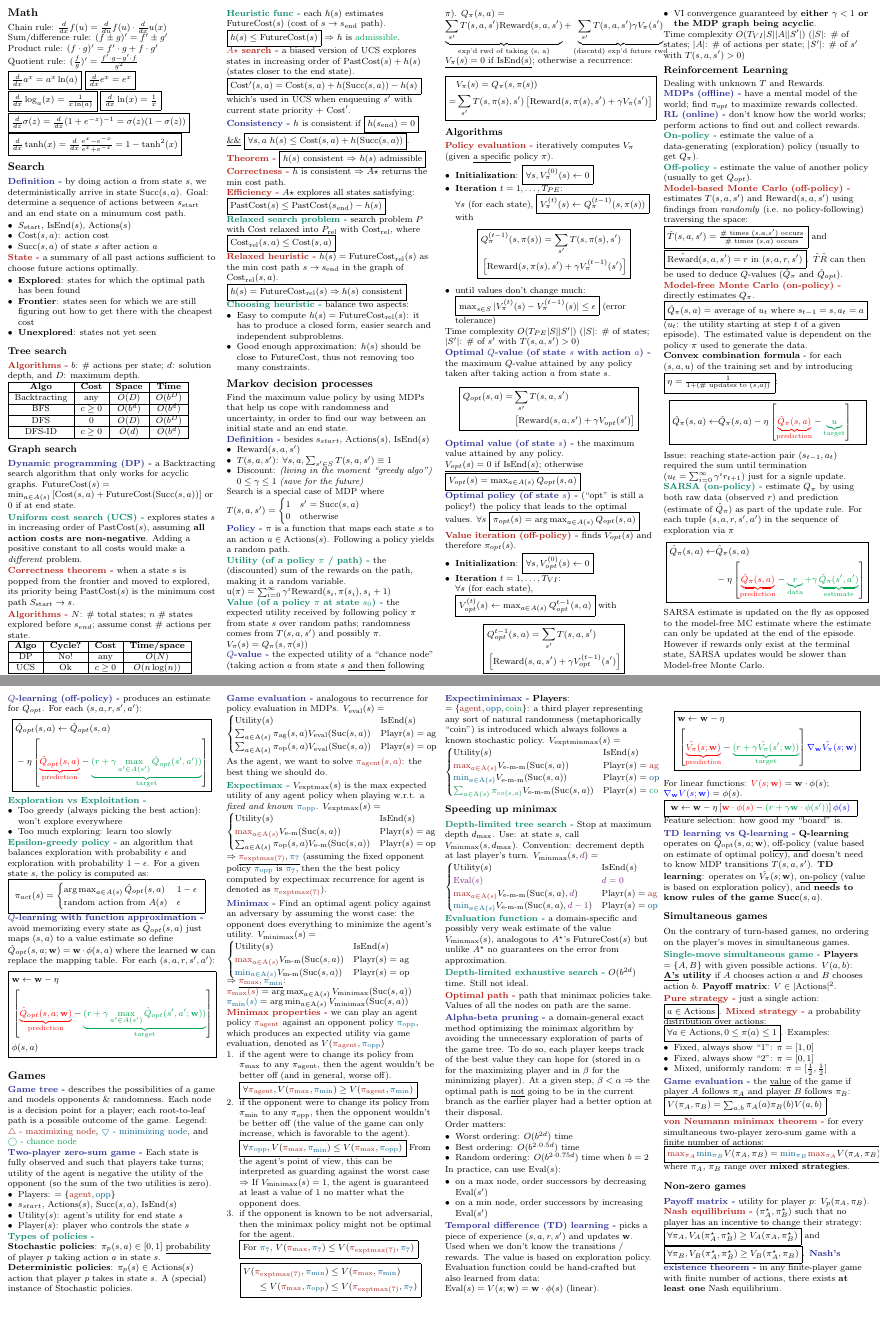
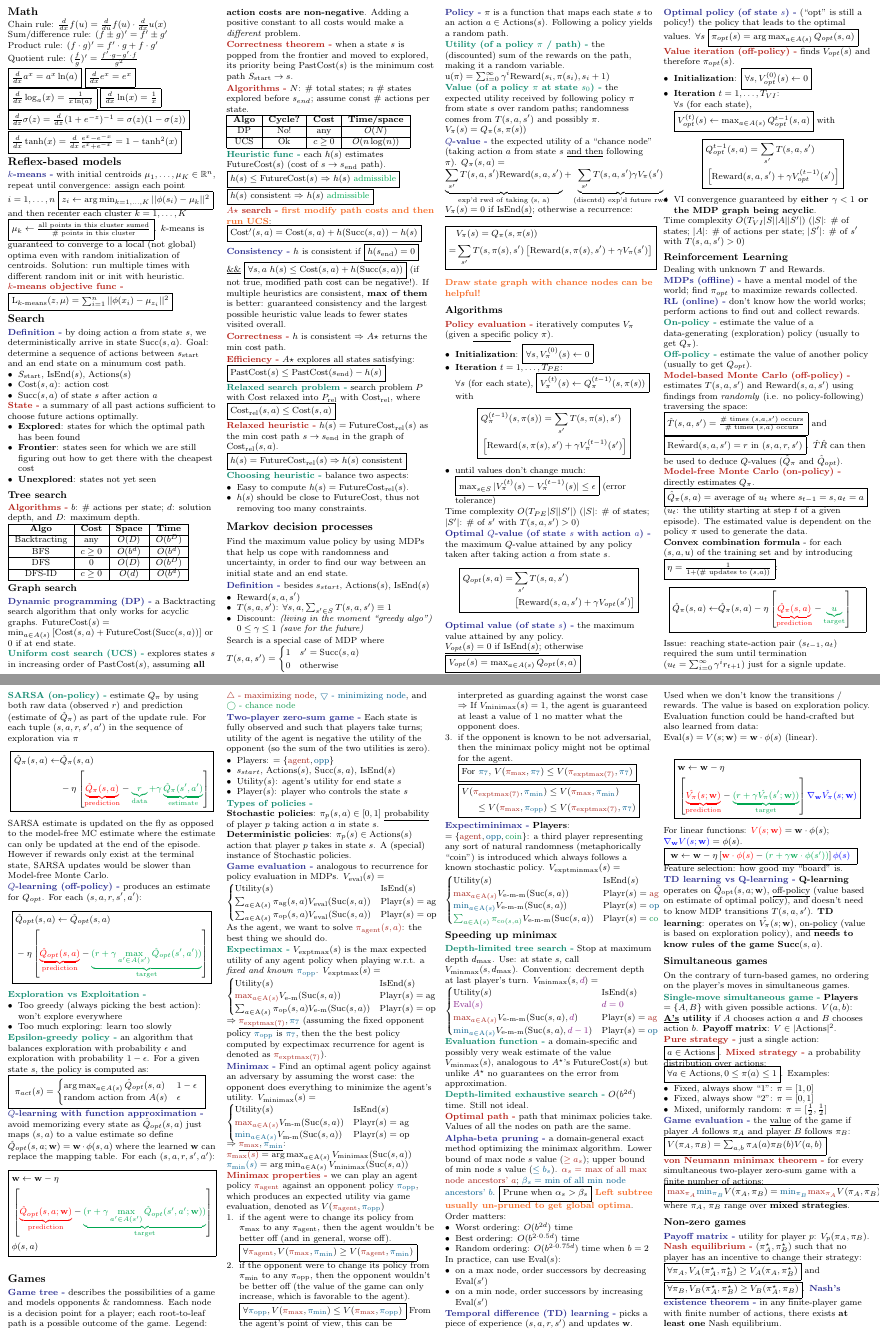
Before and after one commit to junruren/CS-221-Cheatsheets, a LaTeX problem sheet (cs221-exam1.tex, which reads topics/games.tex, topics/mdp.tex, topics/reflex-based.tex): two parts of pages 1 and 2 of 2, joined at a grey line, cut so that both start at the same text, the shorter picture padded with empty space. Compiled offline with pdfLaTeX.

Commit message:
Add contents from Autumn 2021 exam

```diff
--- a/cs221-exam1.tex
+++ b/cs221-exam1.tex
@@ -60,6 +60,7 @@
 \newcommand{\Blue}[1]{\noindent{\textbf{\textcolor{Blue}{#1 -}}}}
 \newcommand{\Red}[1]{\noindent{\textbf{\textcolor{BrickRed}{#1 -}}}}
 \newcommand{\Green}[1]{\noindent{\textbf{\textcolor{PineGreen}{#1 -}}}}
+\newcommand{\Hint}[1]{\noindent{\textbf{\textcolor{Orange}{#1}}}}
 % -----------------------------------------------------------------------
 
 \begin{document}
@@ -77,6 +78,7 @@
 \setlength{\columnsep}{2pt}
 
 \input{topics/math}
+\input{topics/reflex-based}
 \input{topics/search}
 \input{topics/mdp}
 \input{topics/games}
--- a/topics/games.tex
+++ b/topics/games.tex
@@ -133,12 +133,12 @@ approximation.
 path are the same.
 
 \Blue{Alpha-beta pruning} a domain-general exact method optimizing the minimax
-algorithm by avoiding the unnecessary exploration of parts of the game tree. To
-do so, each player keeps track of the best value they can hope for (stored in
-$\alpha$ for the maximizing player and in $\beta$ for the minimizing player). At
-a given step, $\beta < \alpha \Rightarrow$ the optimal path is \underline{not}
-going to be in the current branch as the earlier player had a better option at
-their disposal.
+algorithm. Lower bound of max node $s$ value (\agentcolor{$\ge a_s$});
+upper bound of min node $s$ value (\oppcolor{$\le b_s$}).
+\agentcolor{$\alpha_s =$ max of all max node ancestors' \agentcolor{$a$}};
+\oppcolor{$\beta_s =$ min of all min node ancestors' \oppcolor{$b$}}.
+\fbox{Prune when $\alpha_s > \beta_s$}
+\Hint{Left subtree usually un-pruned to get global optima}.
 
 Order matters:
 \begin{itemize}
--- a/topics/mdp.tex
+++ b/topics/mdp.tex
@@ -41,6 +41,8 @@ otherwise a recurrence:
 \end{aligned}
 }
 \end{displaymath}
+
+\Hint{Draw state graph with chance nodes can be helpful!}
 
 \subsubsection{Algorithms}
 
--- /dev/null
+++ b/topics/reflex-based.tex
@@ -0,0 +1,12 @@
+\subsection{Reflex-based models}
+\Blue{$k$-means} with initial centroids $\mu_1,\dots,\mu_K \in \mathbb{R}^n$,
+repeat until convergence:
+assign each point $i=1,\dots,n$ \fbox{$z_i \leftarrow \arg \min_{k=1,\dots,K}||\phi(s_i) - \mu_k||^2$}
+and then recenter each cluster $k=1,\dots,K$
+\fbox{$\mu_k \leftarrow \frac{\text{all points in this cluster sumed}}{\text{\# points in this cluster}}$}.
+$k$-means is guaranteed to converge to a local (not global) optima even with
+random initialization of centroids. Solution: run multiple times with different
+random init or init with heuristic.
+
+\Red{$k$-means objective func}
+\fbox{$\text{L}_{k\text{-means}}(z,\mu) = \sum_{i=1}^{n}||\phi(x_i) - \mu_{z_i}||^2$}
--- a/topics/search.tex
+++ b/topics/search.tex
@@ -64,19 +64,20 @@ assume const \# actions per state.
 \end{tabular}
 
 \Green{Heuristic func} each $h(s)$ estimates $\text{FutureCost}(s)$ (cost of $s
-\rightarrow s_{\text{end}}$ path). \fbox{$h(s) \le \text{FutureCost}(s)$} $\Rightarrow$
-$h$ is \textcolor{Green}{admissible}.
+\rightarrow s_{\text{end}}$ path).
+\fbox{$h(s) \le \text{FutureCost}(s)$ $\Rightarrow$ $h(s)$ \textcolor{Green}{admissible}}
+\fbox{$h(s)$ consistent $\Rightarrow$ $h(s)$ \textcolor{Green}{admissible}}
 
-\Red{$A\star$ search} a biased version of UCS explores states in increasing
-order of $\text{PastCost}(s) + h(s)$ (states closer to the end state).
+\Red{$A\star$ search} \Hint{first modify path costs and then run UCS}:
 \fbox{$\text{Cost}'(s,a) = \text{Cost}(s,a) + h(\text{Succ}(s,a)) - h(s)$}
-which's used in UCS when enqueuing $s'$ with current state priority +
-$\text{Cost}'$.
 
 \Blue{Consistency} $h$ is consistent if
 \fbox{$h(s_{\text{end}}) = 0$} \underline{\&\&}
-\fbox{$\forall s,a$ $h(s) \le \text{Cost}(s,a) + h(\text{Succ}(s,a))$}.
-\Red{Theorem} \fbox{$h(s)$ consistent $\Rightarrow$ $h(s)$ admissible}
+\fbox{$\forall s,a$ $h(s) \le \text{Cost}(s,a) + h(\text{Succ}(s,a))$}
+(if not true, modified path cost can be negative!).
+If multiple heuristics are consistent, \textbf{max of them} is better:
+guaranteed consistency and the largest possible heuristic value leads to fewer
+states visited overall.
 
 \Red{Correctness} $h$ is consistent $\Rightarrow$ $A\star$ returns the min cost path.
 
@@ -94,8 +95,7 @@ $\text{Cost}_\text{rel}(s,a)$.
 
 \Green{Choosing heuristic} balance two aspects:
 \begin{itemize}
-    \item Easy to compute $h(s) = \text{FutureCost}_\text{rel}(s)$: it has to
-        produce a closed form, easier search and independent subproblems.
-    \item Good enough approximation: $h(s)$ should be close to
-        $\text{FutureCost}$, thus not removing too many constraints.
+    \item Easy to compute $h(s) = \text{FutureCost}_\text{rel}(s)$.
+    \item $h(s)$ should be close to $\text{FutureCost}$, thus not removing too
+        many constraints.
 \end{itemize}
```
Also changed, not shown: cs221-exam1.pdf.
